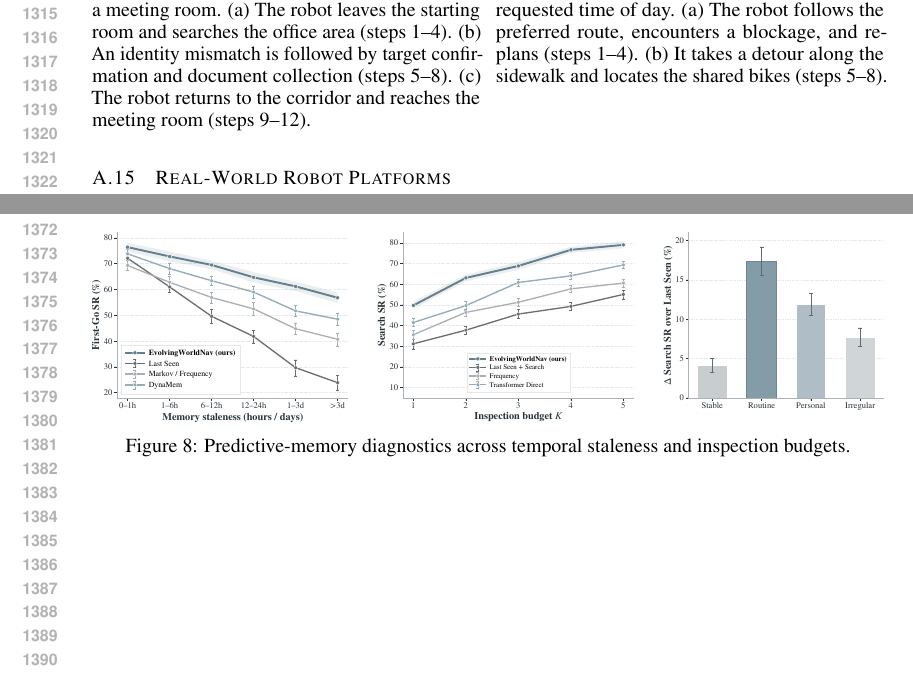
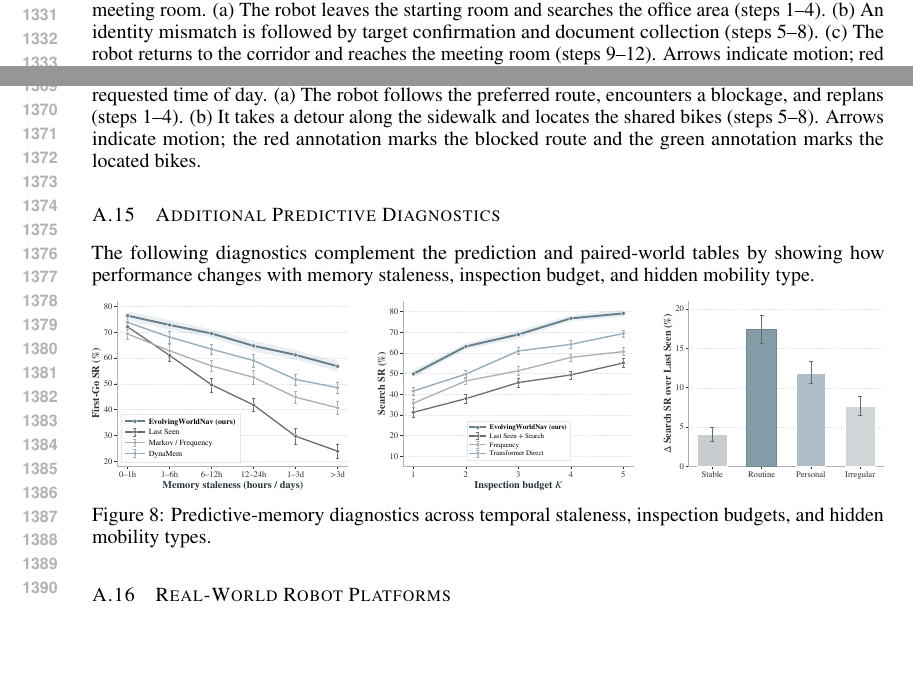
Before and after one commit to fengnian123/DR-AgentOS, a LaTeX paper (main.tex, which reads iclr2027_conference.sty, sections/appendix.tex): two parts of pages 25 and 26 of 26 before the commit and two parts of pages 25 and 26 of 27 after it, joined at a grey line, cut so that both start at the same text, the shorter picture padded with empty space. Compiled offline with pdfLaTeX.

Commit message:
Polish manuscript table and figure layout

```diff
--- a/iclr2027_conference.sty
+++ b/iclr2027_conference.sty
@@ -134,7 +134,7 @@ plus      -0.5ex minus -.2ex}{0.5ex plus
 \partopsep 1pt plus 0.5pt minus 0.5pt
 \itemsep 2pt plus 1pt minus 0.5pt
 \parsep 2pt plus 1pt minus 0.5pt
-\parskip .5pc
+\parskip .4pc
 
 
 %\leftmargin2em
--- a/main.tex
+++ b/main.tex
@@ -17,9 +17,9 @@
 \usepackage[nameinlink,capitalize,noabbrev]{cleveref}
 
 % Compact float spacing for a dense conference-paper layout.
-\setlength{\textfloatsep}{8pt plus 2pt minus 2pt}
-\setlength{\floatsep}{7pt plus 2pt minus 2pt}
-\setlength{\intextsep}{8pt plus 2pt minus 2pt}
+\setlength{\textfloatsep}{6pt plus 1.5pt minus 1.5pt}
+\setlength{\floatsep}{5pt plus 1.5pt minus 1.5pt}
+\setlength{\intextsep}{6pt plus 1.5pt minus 1.5pt}
 \setlength{\abovecaptionskip}{4pt}
 \setlength{\belowcaptionskip}{2pt}
 
--- a/sections/appendix.tex
+++ b/sections/appendix.tex
@@ -394,8 +392,9 @@ provide additional aggregate success-rate measurements.
 \includegraphics[width=\linewidth]{figures/Real_World_Case_1.pdf}
-\captionof{figure}{Indoor real-world case: finding a person, collecting
-documents, and bringing them to a meeting room. (a) The robot leaves the
-starting room and searches the office area (steps 1--4). (b) An identity
-mismatch is followed by target confirmation and document collection (steps
-5--8). (c) The robot returns to the corridor and reaches the meeting room
-(steps 9--12).}
+\caption{Indoor real-world case: finding a person, collecting documents, and
+bringing them to a meeting room. (a) The robot leaves the starting room and
+searches the office area (steps 1--4). (b) An identity mismatch is followed by
+target confirmation and document collection (steps 5--8). (c) The robot
+returns to the corridor and reaches the meeting room (steps 9--12).
+Arrows indicate motion; red and green annotations mark a mismatch and
+confirmed task milestones, respectively.}
 \label{fig:real-world-case-indoor}
@@ -404,12 +404,29 @@ mismatch is followed by target confirmation and document collection (steps
 \centering
 \includegraphics[width=\linewidth]{figures/Real_World_Case_2.pdf}
-\captionof{figure}{Outdoor real-world case: finding shared bikes usually
-parked near an intersection at the requested time of day. (a) The robot
-follows the preferred route, encounters a blockage, and replans (steps 1--4).
-(b) It takes a detour along the sidewalk and locates the shared bikes (steps
-5--8).}
+\caption{Outdoor real-world case: finding shared bikes usually parked near
+an intersection at the requested time of day. (a) The robot follows the
+preferred route, encounters a blockage, and replans (steps 1--4).
+(b) It takes a detour along the sidewalk and locates the shared bikes
+(steps 5--8). Arrows indicate motion; the red annotation marks the blocked
+route and the green annotation marks the located bikes.}
 \label{fig:real-world-case-outdoor}
-\end{minipage}
+\end{figure}
+
+\FloatBarrier
+
+\subsection{Additional Predictive Diagnostics}
+\label{app:predictive-diagnostics}
+
+The following diagnostics complement the prediction and paired-world tables by
+showing how performance changes with memory staleness, inspection budget, and
+hidden mobility type.
+
+\begin{figure}[H]
+\centering
+\includegraphics[width=\linewidth]{figures/predictive-memory.pdf}
+\caption{Predictive-memory diagnostics across temporal staleness, inspection
+budgets, and hidden mobility types.}
+\label{fig:predictive-memory}
 \end{figure}
 
 \FloatBarrier
@@ -455,11 +472,3 @@ compared only between methods executed on the same robot platform.
 The M20 uses dual 96-line LiDARs and wide-angle cameras; X30 provides integrated
 perception and autonomous navigation; and the Lite3 LiDAR configuration exposes
 obstacle avoidance and autonomous navigation through its platform interface.
-
-\begin{figure}[!htbp]
-\centering
-\includegraphics[width=\linewidth]{figures/predictive-memory.pdf}
-\caption{Predictive-memory diagnostics across temporal staleness and
-inspection budgets.}
-\label{fig:predictive-memory}
-\end{figure}
```
Also changed, not shown: sections/results.tex (+7 -10 lines), figures/Real_World_Case_2.pdf, sections/appendix.tex (7 more changed lines), 1 other file.
